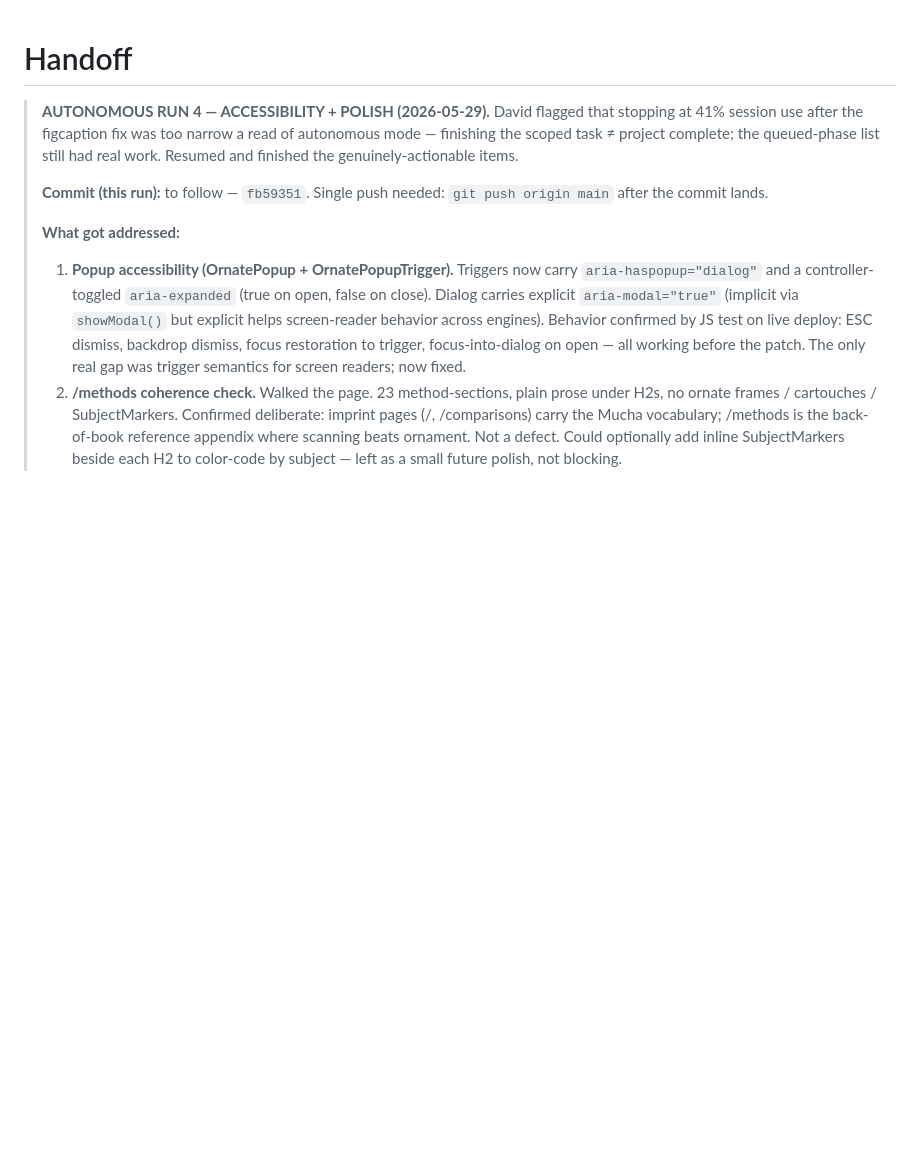
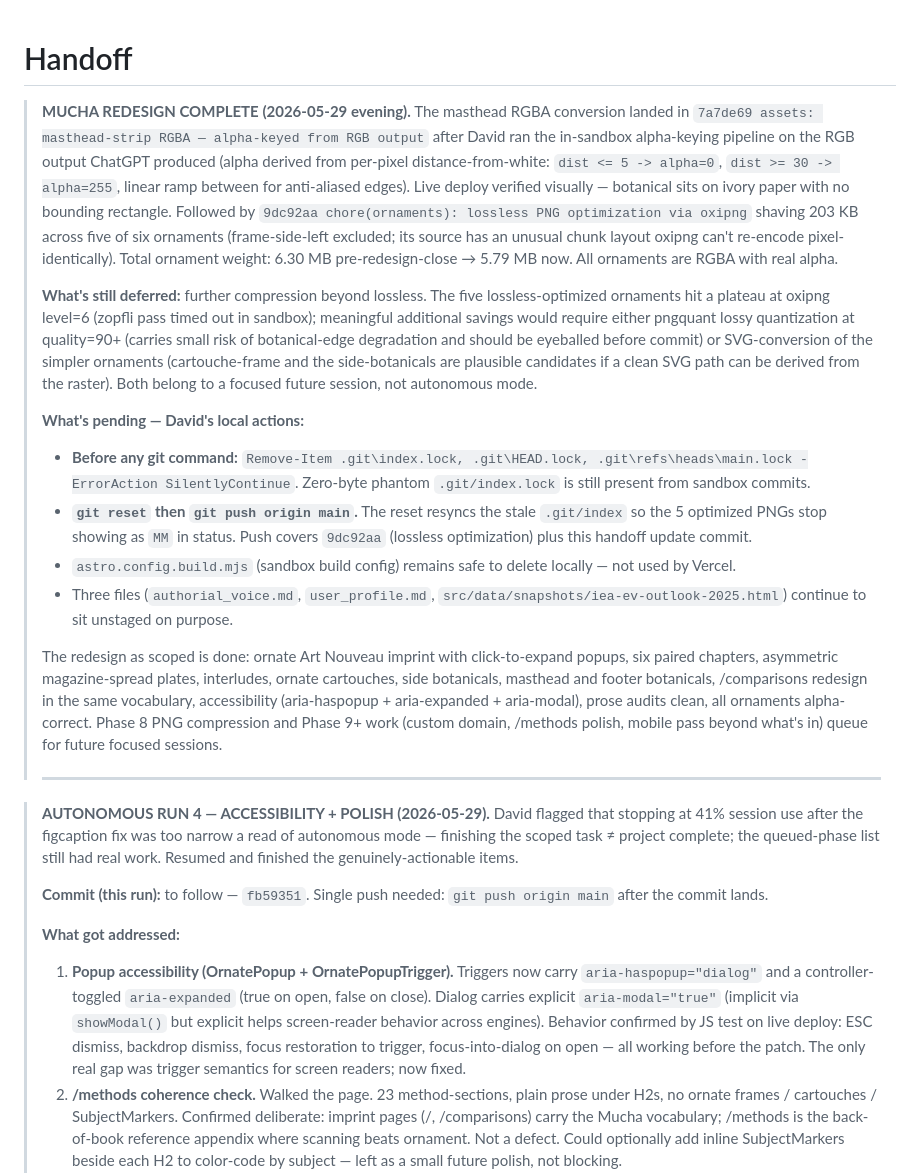
Before and after one commit to dmf23-ai/ai-environmental-impact-comparisons, a Markdown page: handoff.md, the part around the change. Rendered like a GitHub page; blank space fills up the shorter version.

Commit message:
chore(handoff): Mucha redesign complete — masthead RGBA + lossless ornament compression
Prepend a Mucha-redesign-complete addendum to handoff.md. Captures the
masthead alpha-keying recipe (in-sandbox post-process of ChatGPT's RGB
output), the lossless ornament compression results (5.99 MB -> 5.79 MB),
the frame-side-left exclusion rationale (unusual chunk layout), and what
remains deferred to focused future sessions (further lossy compression,
SVG conversion, /methods polish, custom domain, expanded mobile pass).

The autonomous-mode loop on this project closes here: scope is feature-
complete, all ornaments are RGBA with real alpha, no defects on live
deploy. Future work is queue-able but not blocking.

```diff
--- a/handoff.md
+++ b/handoff.md
@@ -1,4 +1,19 @@
 # Handoff
+
+> **MUCHA REDESIGN COMPLETE (2026-05-29 evening).** The masthead RGBA conversion landed in `7a7de69 assets: masthead-strip RGBA — alpha-keyed from RGB output` after David ran the in-sandbox alpha-keying pipeline on the RGB output ChatGPT produced (alpha derived from per-pixel distance-from-white: `dist <= 5 -> alpha=0`, `dist >= 30 -> alpha=255`, linear ramp between for anti-aliased edges). Live deploy verified visually — botanical sits on ivory paper with no bounding rectangle. Followed by `9dc92aa chore(ornaments): lossless PNG optimization via oxipng` shaving 203 KB across five of six ornaments (frame-side-left excluded; its source has an unusual chunk layout oxipng can't re-encode pixel-identically). Total ornament weight: 6.30 MB pre-redesign-close → 5.79 MB now. All ornaments are RGBA with real alpha.
+>
+> **What's still deferred:** further compression beyond lossless. The five lossless-optimized ornaments hit a plateau at oxipng level=6 (zopfli pass timed out in sandbox); meaningful additional savings would require either pngquant lossy quantization at quality=90+ (carries small risk of botanical-edge degradation and should be eyeballed before commit) or SVG-conversion of the simpler ornaments (cartouche-frame and the side-botanicals are plausible candidates if a clean SVG path can be derived from the raster). Both belong to a focused future session, not autonomous mode.
+>
+> **What's pending — David's local actions:**
+>
+> - **Before any git command:** `Remove-Item .git\index.lock, .git\HEAD.lock, .git\refs\heads\main.lock -ErrorAction SilentlyContinue`. Zero-byte phantom `.git/index.lock` is still present from sandbox commits.
+> - **`git reset` then `git push origin main`.** The reset resyncs the stale `.git/index` so the 5 optimized PNGs stop showing as `MM` in status. Push covers `9dc92aa` (lossless optimization) plus this handoff update commit.
+> - `astro.config.build.mjs` (sandbox build config) remains safe to delete locally — not used by Vercel.
+> - Three files (`authorial_voice.md`, `user_profile.md`, `src/data/snapshots/iea-ev-outlook-2025.html`) continue to sit unstaged on purpose.
+>
+> The redesign as scoped is done: ornate Art Nouveau imprint with click-to-expand popups, six paired chapters, asymmetric magazine-spread plates, interludes, ornate cartouches, side botanicals, masthead and footer botanicals, /comparisons redesign in the same vocabulary, accessibility (aria-haspopup + aria-expanded + aria-modal), prose audits clean, all ornaments alpha-correct. Phase 8 PNG compression and Phase 9+ work (custom domain, /methods polish, mobile pass beyond what's in) queue for future focused sessions.
+>
+> ---
 
 > **AUTONOMOUS RUN 4 — ACCESSIBILITY + POLISH (2026-05-29).** David flagged that stopping at 41% session use after the figcaption fix was too narrow a read of autonomous mode — finishing the scoped task ≠ project complete; the queued-phase list still had real work. Resumed and finished the genuinely-actionable items.
 >
```
